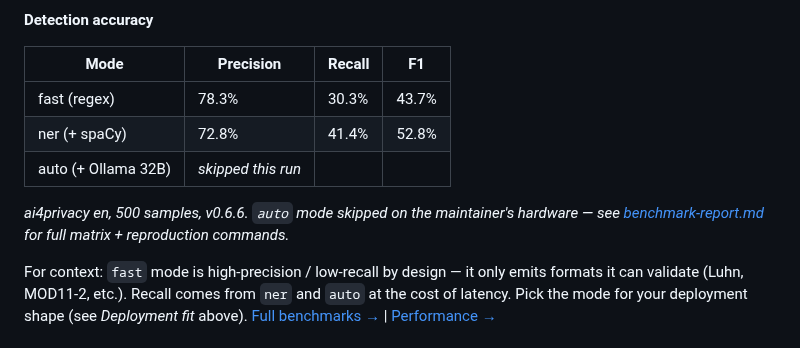
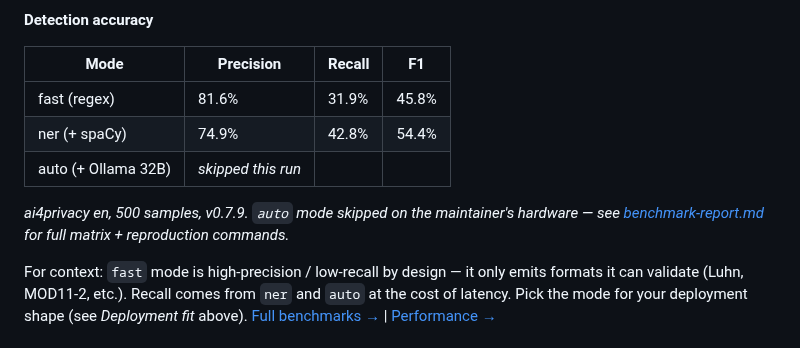
Before and after one commit to wan9yu/argus-redact, a Markdown page: README.md, the part around the change. GitHub-like rendering.

Commit message:
docs: scope benchmark claims, fair presidio framing, sync ai4privacy numbers to v0.7.9

```diff
--- a/README.md
+++ b/README.md
@@ -173,11 +173,11 @@ Pre-built wheels for all major platforms — no Rust toolchain needed to install
 
 | Mode | Precision | Recall | F1 |
 |---|---|---|---|
-| fast (regex)          | 78.3% | 30.3% | 43.7% |
-| ner (+ spaCy)         | 72.8% | 41.4% | 52.8% |
+| fast (regex)          | 81.6% | 31.9% | 45.8% |
+| ner (+ spaCy)         | 74.9% | 42.8% | 54.4% |
 | auto (+ Ollama 32B)   | _skipped this run_ | | |
 
-_ai4privacy en, 500 samples, v0.6.6. `auto` mode skipped on the maintainer's hardware — see [benchmark-report.md](docs/benchmark-report.md) for full matrix + reproduction commands._
+_ai4privacy en, 500 samples, v0.7.9. `auto` mode skipped on the maintainer's hardware — see [benchmark-report.md](docs/benchmark-report.md) for full matrix + reproduction commands._
 
 For context: `fast` mode is high-precision / low-recall by design — it only emits formats it can validate (Luhn, MOD11-2, etc.). Recall comes from `ner` and `auto` at the cost of latency. Pick the mode for your deployment shape (see *Deployment fit* above). [Full benchmarks →](docs/benchmark-report.md) | [Performance →](docs/performance.md)
 
```
Also changed, not shown: docs/benchmark-report.md (+5 -5 lines), docs/comparison.md (+11 -8 lines).
